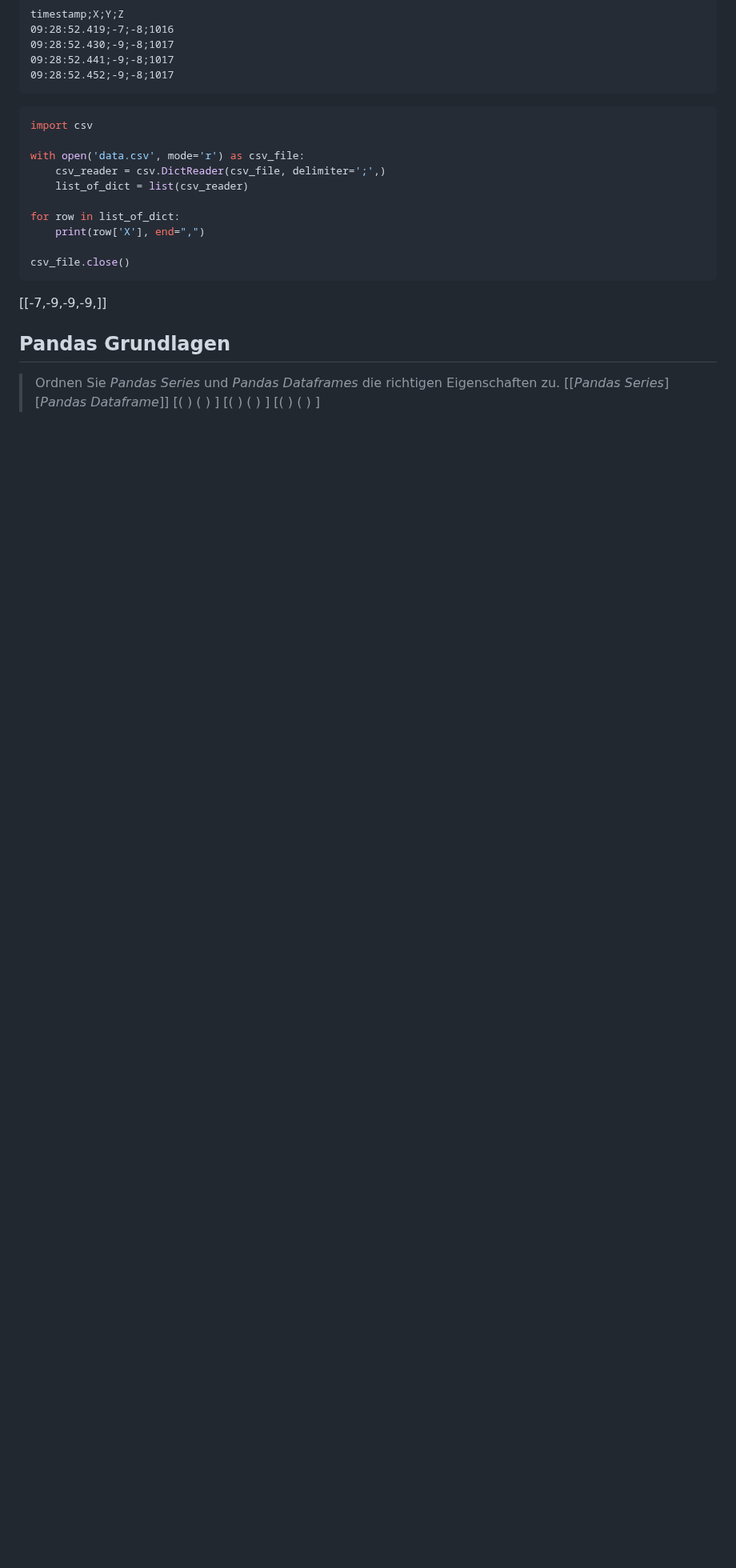
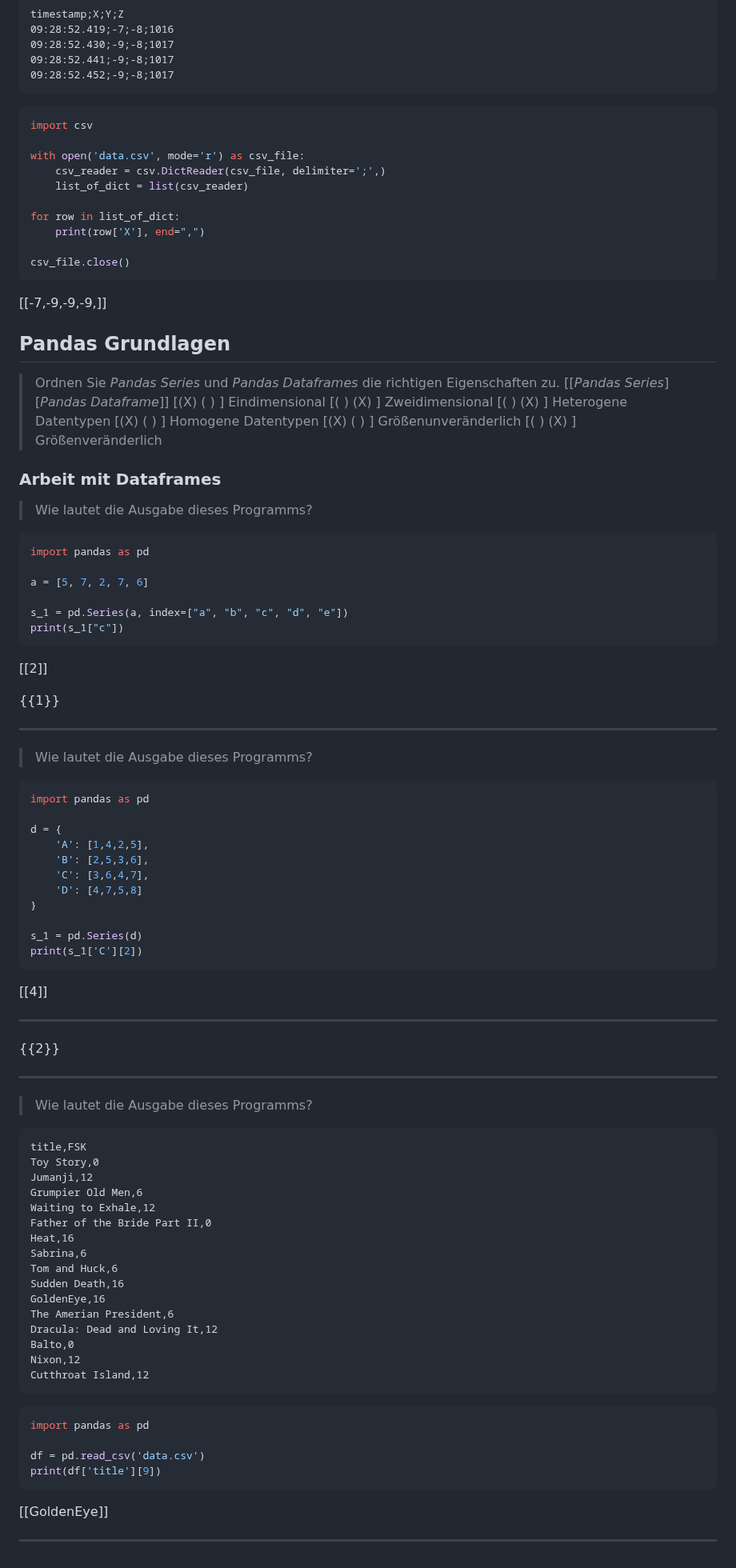
Before and after one commit to TUBAF-IfI-LiaScript/VL_EAVD, a Markdown page: 11_DatenAnalyse.md, the part around the change. Shown at 80% size. Drawn GitHub-style; blank space fills up the shorter version.

````diff
--- a/11_DatenAnalyse.md
+++ b/11_DatenAnalyse.md
@@ -635,6 +635,71 @@ csv_file.close()
 ## Pandas Grundlagen
 > Ordnen Sie *Pandas Series* und *Pandas Dataframes* die richtigen Eigenschaften zu.
 [[*Pandas Series*]  [*Pandas Dataframe*]]
-[( )                ( )                 ]
-[( )                ( )                 ]
-[( )                ( )                 ]
+[(X)                ( )                 ] Eindimensional
+[( )                (X)                 ] Zweidimensional
+[( )                (X)                 ] Heterogene Datentypen
+[(X)                ( )                 ] Homogene Datentypen
+[(X)                ( )                 ] Größenunveränderlich
+[( )                (X)                 ] Größenveränderlich
+
+### Arbeit mit Dataframes
+> Wie lautet die Ausgabe dieses Programms?
+```python
+import pandas as pd
+
+a = [5, 7, 2, 7, 6]
+
+s_1 = pd.Series(a, index=["a", "b", "c", "d", "e"])
+print(s_1["c"])
+```
+[[2]]
+
+{{1}}
+**********************************************************************************************
+> Wie lautet die Ausgabe dieses Programms?
+```python
+import pandas as pd
+
+d = {
+    'A': [1,4,2,5],
+    'B': [2,5,3,6],
+    'C': [3,6,4,7],
+    'D': [4,7,5,8]
+}
+
+s_1 = pd.Series(d)
+print(s_1['C'][2])
+```
+[[4]]
+**********************************************************************************************
+
+{{2}}
+**********************************************************************************************
+> Wie lautet die Ausgabe dieses Programms?
+```csv data.csv
+title,FSK
+Toy Story,0
+Jumanji,12
+Grumpier Old Men,6
+Waiting to Exhale,12
+Father of the Bride Part II,0
+Heat,16
+Sabrina,6
+Tom and Huck,6
+Sudden Death,16
+GoldenEye,16
+The Amerian President,6
+Dracula: Dead and Loving It,12
+Balto,0
+Nixon,12
+Cutthroat Island,12
+```
+
+```python
+import pandas as pd
+
+df = pd.read_csv('data.csv')
+print(df['title'][9])
+```
+[[GoldenEye]]
+**********************************************************************************************
````
